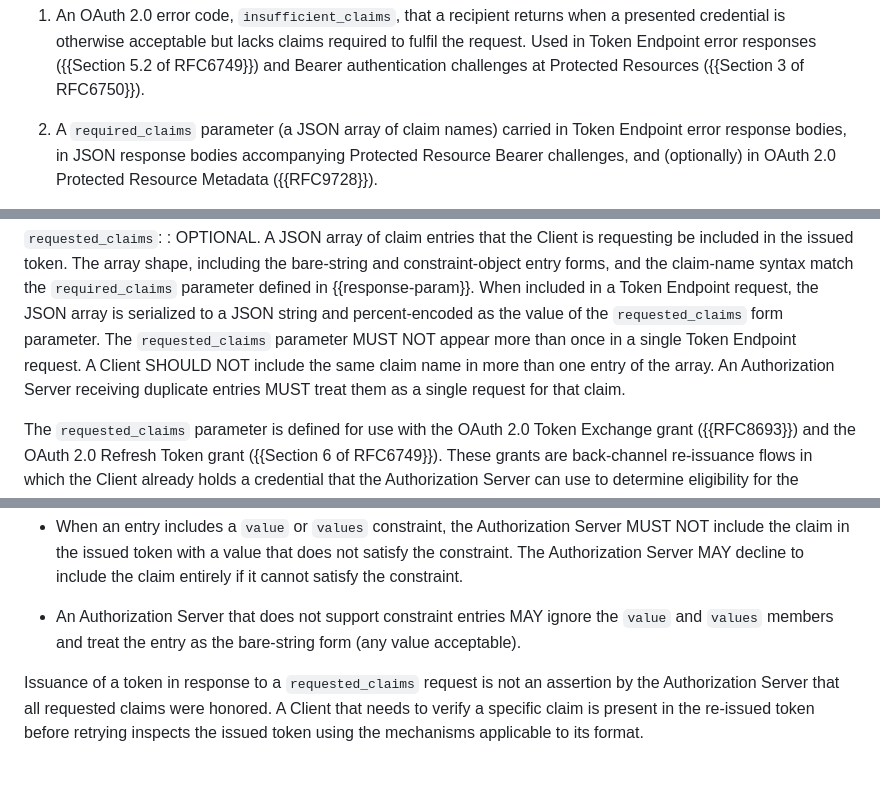
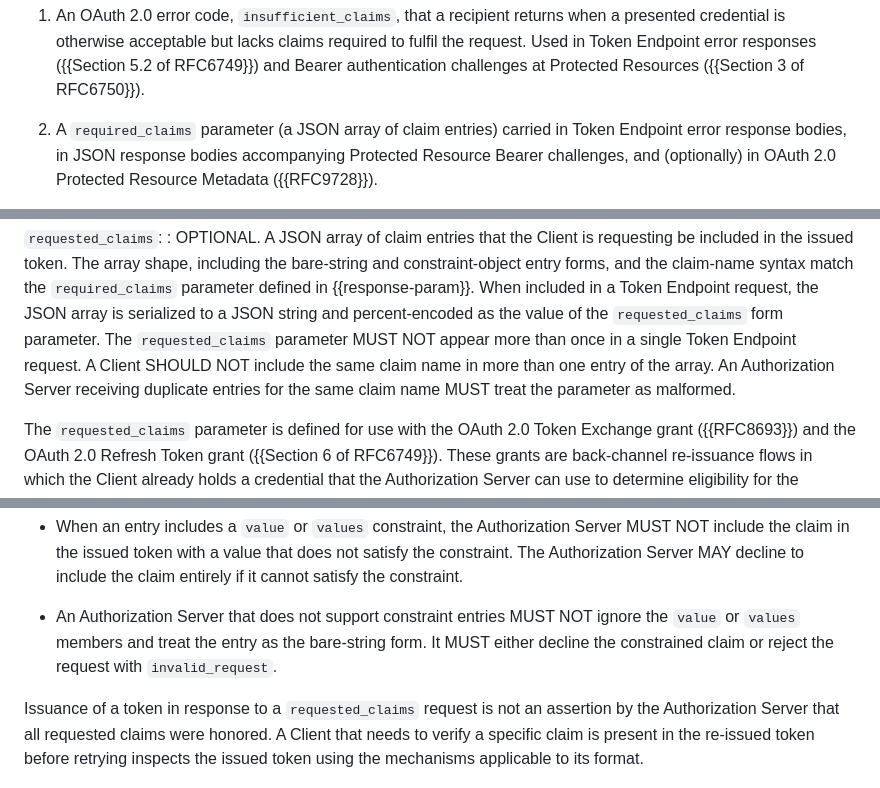
Before and after one commit to mcguinness/draft-mcguinness-oauth-insufficient-claims-challenge, a Markdown page: draft-mcguinness-oauth-insufficient-claims-challenge.md, 3 parts joined by grey strips. GitHub-like rendering.

```diff
--- a/draft-mcguinness-oauth-insufficient-claims-challenge.md
+++ b/draft-mcguinness-oauth-insufficient-claims-challenge.md
@@ -117,7 +117,7 @@ It defines:
    authentication challenges at Protected Resources
    ({{Section 3 of RFC6750}}).
 
-2. A `required_claims` parameter (a JSON array of claim names)
+2. A `required_claims` parameter (a JSON array of claim entries)
    carried in Token Endpoint error response bodies, in JSON response
    bodies accompanying Protected Resource Bearer challenges, and
    (optionally) in OAuth 2.0 Protected Resource Metadata
@@ -544,8 +544,8 @@ RFC6749}}) with the following parameter:
   parameter. The `requested_claims` parameter MUST NOT appear more
   than once in a single Token Endpoint request. A Client SHOULD NOT
   include the same claim name in more than one entry of the array.
-  An Authorization Server receiving duplicate entries MUST treat
-  them as a single request for that claim.
+  An Authorization Server receiving duplicate entries for the same
+  claim name MUST treat the parameter as malformed.
 
 The `requested_claims` parameter is defined for use with the OAuth
 2.0 Token Exchange grant ({{RFC8693}}) and the OAuth 2.0 Refresh
@@ -696,8 +696,9 @@ In particular, the Authorization Server:
   it cannot satisfy the constraint.
 
 * An Authorization Server that does not support constraint entries
-  MAY ignore the `value` and `values` members and treat the entry as
-  the bare-string form (any value acceptable).
+  MUST NOT ignore the `value` or `values` members and treat the
+  entry as the bare-string form. It MUST either decline the
+  constrained claim or reject the request with `invalid_request`.
 
 Issuance of a token in response to a `requested_claims` request is
 not an assertion by the Authorization Server that all requested
```
Also changed, not shown: other parts of draft-mcguinness-oauth-insufficient-claims-challenge.md (+32 -26 lines).
